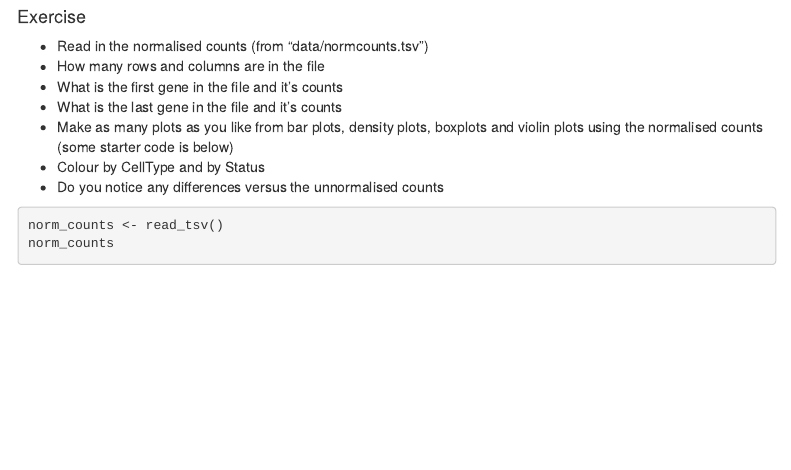
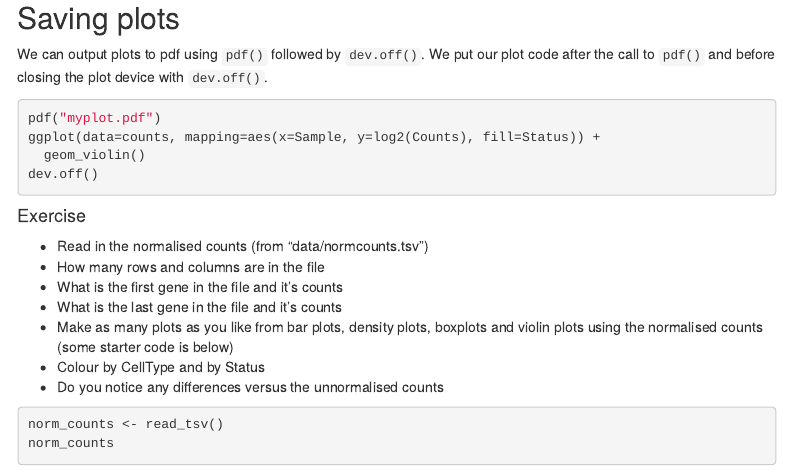
Before and after one commit to PMacDaSci/r-intro-tidyverse, an R Markdown document (firstplots.Rmd): the page in a window 1100 px wide, from 3520 px down before the commit and from 3540 px down after it. Rendered offline with R 4.5, knitr and Pandoc, with nearby package versions; some code elsewhere in the file could not run offline; menus at the side of the page are left out.

Commit message:
Some edits

````diff
--- a/firstplots.Rmd
+++ b/firstplots.Rmd
@@ -175,6 +175,16 @@ ggplot(data=counts, mapping=aes(x=Sample, y=log2(Counts), fill=Status)) +
   geom_violin()
 ```
 
+## Saving plots
+
+We can output plots to pdf using `pdf()` followed by `dev.off()`. We put our plot code after the call to `pdf()` and before closing the plot device with `dev.off()`.
+
+```{r, eval=FALSE}
+pdf("myplot.pdf")
+ggplot(data=counts, mapping=aes(x=Sample, y=log2(Counts), fill=Status)) +
+  geom_violin()
+dev.off()
+```
 
 #### Exercise
   * Read in the normalised counts (from "data/normcounts.tsv")
````
Also changed, not shown: firstplots.nb.html.
